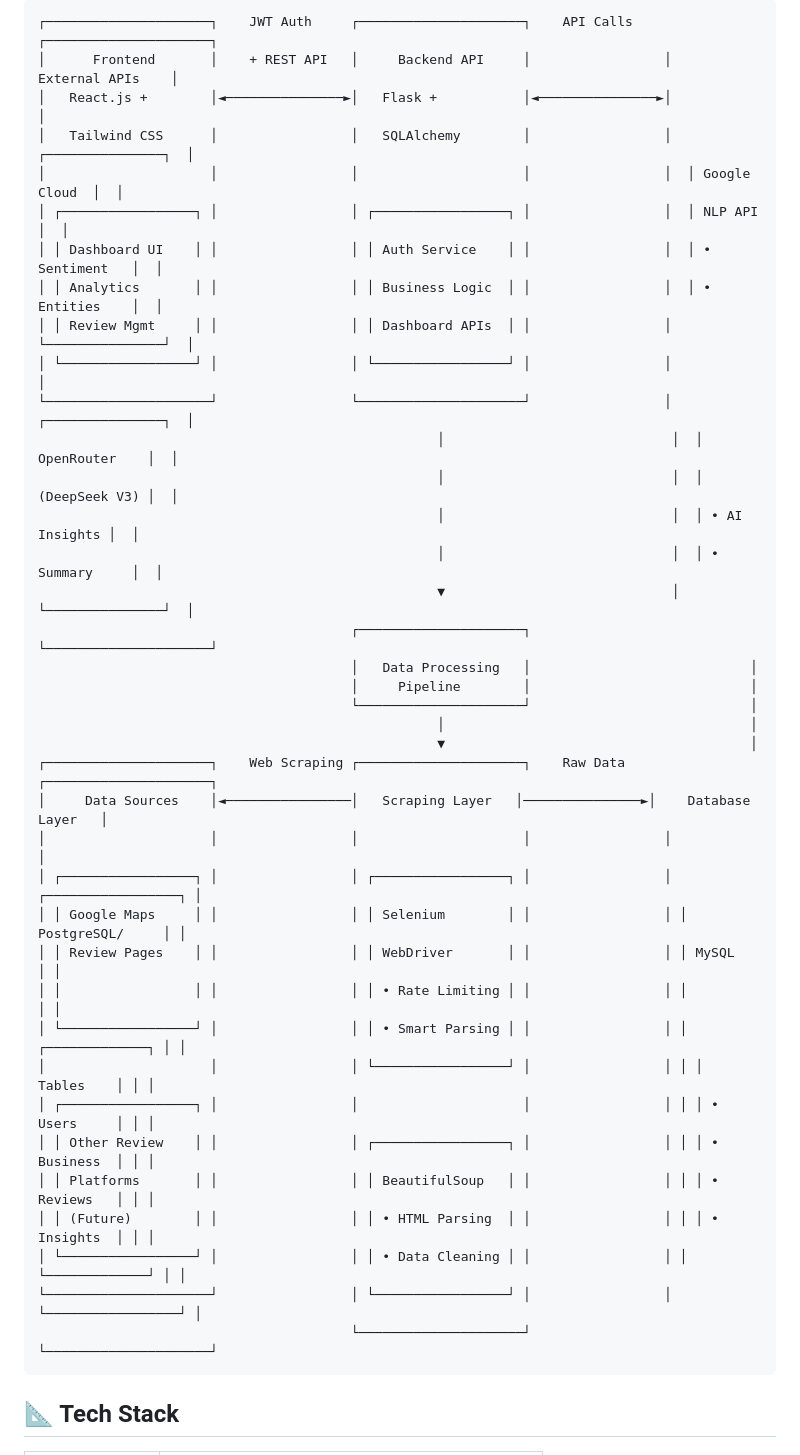
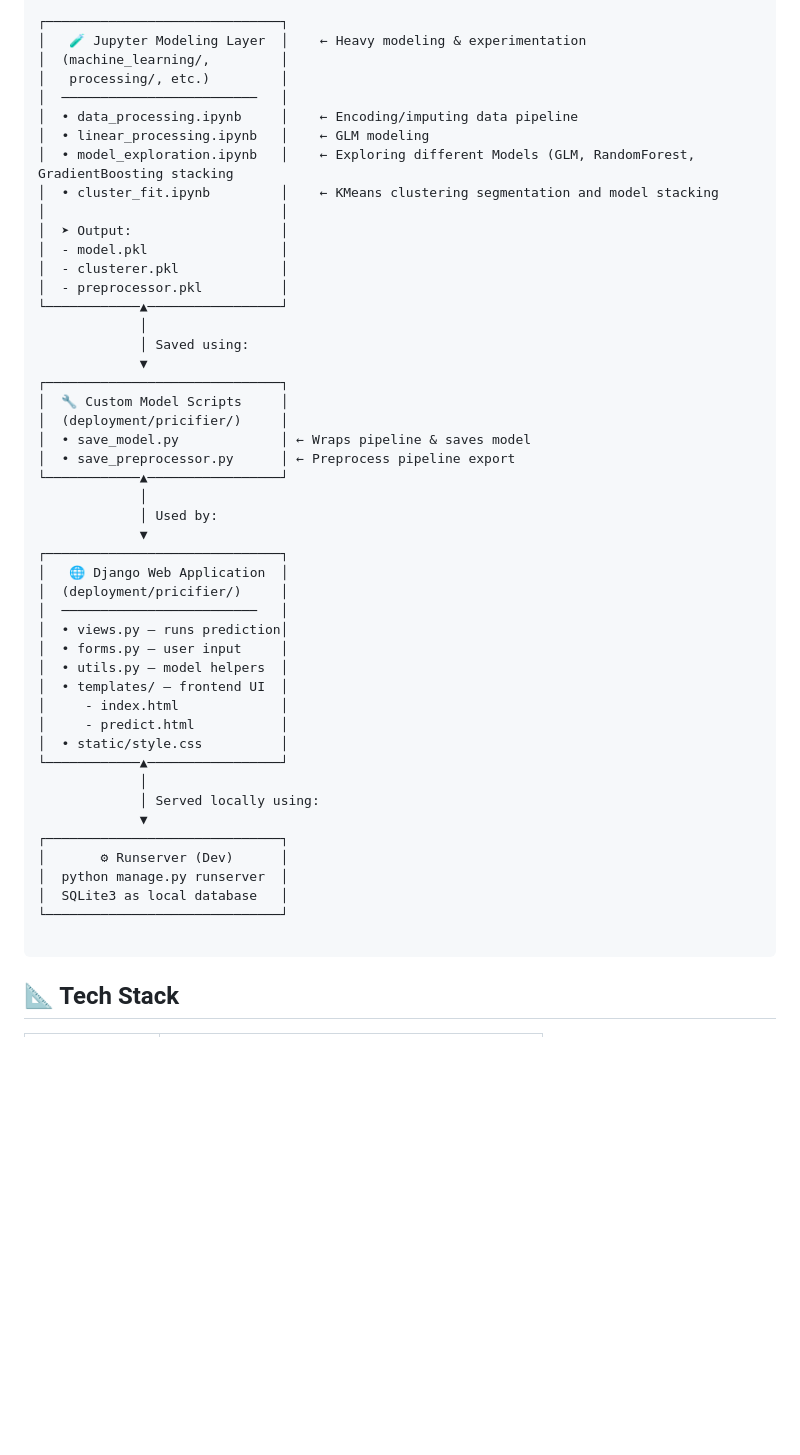
Before and after one commit to Danikk392/Pricifier, a Markdown page: README.md, the part around one of its changes. Rendered like a GitHub page; blank space fills up the shorter version.

````diff
--- a/README.md
+++ b/README.md
@@ -49,43 +34,52 @@ TableTalk solves these challenges by providing:
 
-```
-┌─────────────────────┐    JWT Auth     ┌─────────────────────┐    API Calls    ┌─────────────────────┐
-│      Frontend       │    + REST API   │     Backend API     │                 │    External APIs    │
-│   React.js +        │◄───────────────►│   Flask +           │◄───────────────►│                     │
-│   Tailwind CSS      │                 │   SQLAlchemy        │                 │  ┌───────────────┐  │
-│                     │                 │                     │                 │  │ Google Cloud  │  │
-│ ┌─────────────────┐ │                 │ ┌─────────────────┐ │                 │  │ NLP API       │  │
-│ │ Dashboard UI    │ │                 │ │ Auth Service    │ │                 │  │ • Sentiment   │  │
-│ │ Analytics       │ │                 │ │ Business Logic  │ │                 │  │ • Entities    │  │
-│ │ Review Mgmt     │ │                 │ │ Dashboard APIs  │ │                 │  └───────────────┘  │
-│ └─────────────────┘ │                 │ └─────────────────┘ │                 │                     │
-└─────────────────────┘                 └─────────────────────┘                 │  ┌───────────────┐  │
-                                                   │                             │  │ OpenRouter    │  │
-                                                   │                             │  │ (DeepSeek V3) │  │
-                                                   │                             │  │ • AI Insights │  │
-                                                   │                             │  │ • Summary     │  │
-                                                   ▼                             │  └───────────────┘  │
-                                        ┌─────────────────────┐                 └─────────────────────┘
-                                        │   Data Processing   │                            │
-                                        │     Pipeline        │                            │
-                                        └─────────────────────┘                            │
-                                                   │                                       │
-                                                   ▼                                       │
-┌─────────────────────┐    Web Scraping ┌─────────────────────┐    Raw Data    ┌─────────────────────┐
-│     Data Sources    │◄────────────────│   Scraping Layer   │───────────────►│    Database Layer   │
-│                     │                 │                     │                 │                     │
-│ ┌─────────────────┐ │                 │ ┌─────────────────┐ │                 │ ┌─────────────────┐ │
-│ │ Google Maps     │ │                 │ │ Selenium        │ │                 │ │ PostgreSQL/     │ │
-│ │ Review Pages    │ │                 │ │ WebDriver       │ │                 │ │ MySQL           │ │
-│ │                 │ │                 │ │ • Rate Limiting │ │                 │ │                 │ │
-│ └─────────────────┘ │                 │ │ • Smart Parsing │ │                 │ │ ┌─────────────┐ │ │
-│                     │                 │ └─────────────────┘ │                 │ │ │   Tables    │ │ │
-│ ┌─────────────────┐ │                 │                     │                 │ │ │ • Users     │ │ │
-│ │ Other Review    │ │                 │ ┌─────────────────┐ │                 │ │ │ • Business  │ │ │
-│ │ Platforms       │ │                 │ │ BeautifulSoup   │ │                 │ │ │ • Reviews   │ │ │
-│ │ (Future)        │ │                 │ │ • HTML Parsing  │ │                 │ │ │ • Insights  │ │ │
-│ └─────────────────┘ │                 │ │ • Data Cleaning │ │                 │ │ └─────────────┘ │ │
-└─────────────────────┘                 │ └─────────────────┘ │                 │ └─────────────────┘ │
-                                        └─────────────────────┘                 └─────────────────────┘
+┌──────────────────────────────┐
+│   🧪 Jupyter Modeling Layer  │    ← Heavy modeling & experimentation
+│  (machine_learning/,         │
+│   processing/, etc.)         │
+│  ─────────────────────────   │
+│  • data_processing.ipynb     │    ← Encoding/imputing data pipeline
+│  • linear_processing.ipynb   │    ← GLM modeling
+│  • model_exploration.ipynb   │    ← Exploring different Models (GLM, RandomForest, GradientBoosting stacking
+│  • cluster_fit.ipynb         │    ← KMeans clustering segmentation and model stacking
+│                              │
+│  ➤ Output:                   │
+│  - model.pkl                 │
+│  - clusterer.pkl             │
+│  - preprocessor.pkl          │
+└────────────▲─────────────────┘
+             │
+             │ Saved using:
+             ▼
+┌──────────────────────────────┐
+│  🔧 Custom Model Scripts     │
+│  (deployment/pricifier/)     │
+│  • save_model.py             │ ← Wraps pipeline & saves model
+│  • save_preprocessor.py      │ ← Preprocess pipeline export
+└────────────▲─────────────────┘
+             │
+             │ Used by:
+             ▼
+┌──────────────────────────────┐
+│   🌐 Django Web Application  │
+│  (deployment/pricifier/)     │
+│  ─────────────────────────   │
+│  • views.py – runs prediction│
+│  • forms.py – user input     │
+│  • utils.py – model helpers  │
+│  • templates/ – frontend UI  │
+│     - index.html             │
+│     - predict.html           │
+│  • static/style.css          │
+└────────────▲─────────────────┘
+             │
+             │ Served locally using:
+             ▼
+┌──────────────────────────────┐
+│       ⚙ Runserver (Dev)      │
+│  python manage.py runserver  │
+│  SQLite3 as local database   │
+└──────────────────────────────┘
+
 ```
 
 
````
Also changed, not shown: other parts of README.md (+11 -26 lines).
